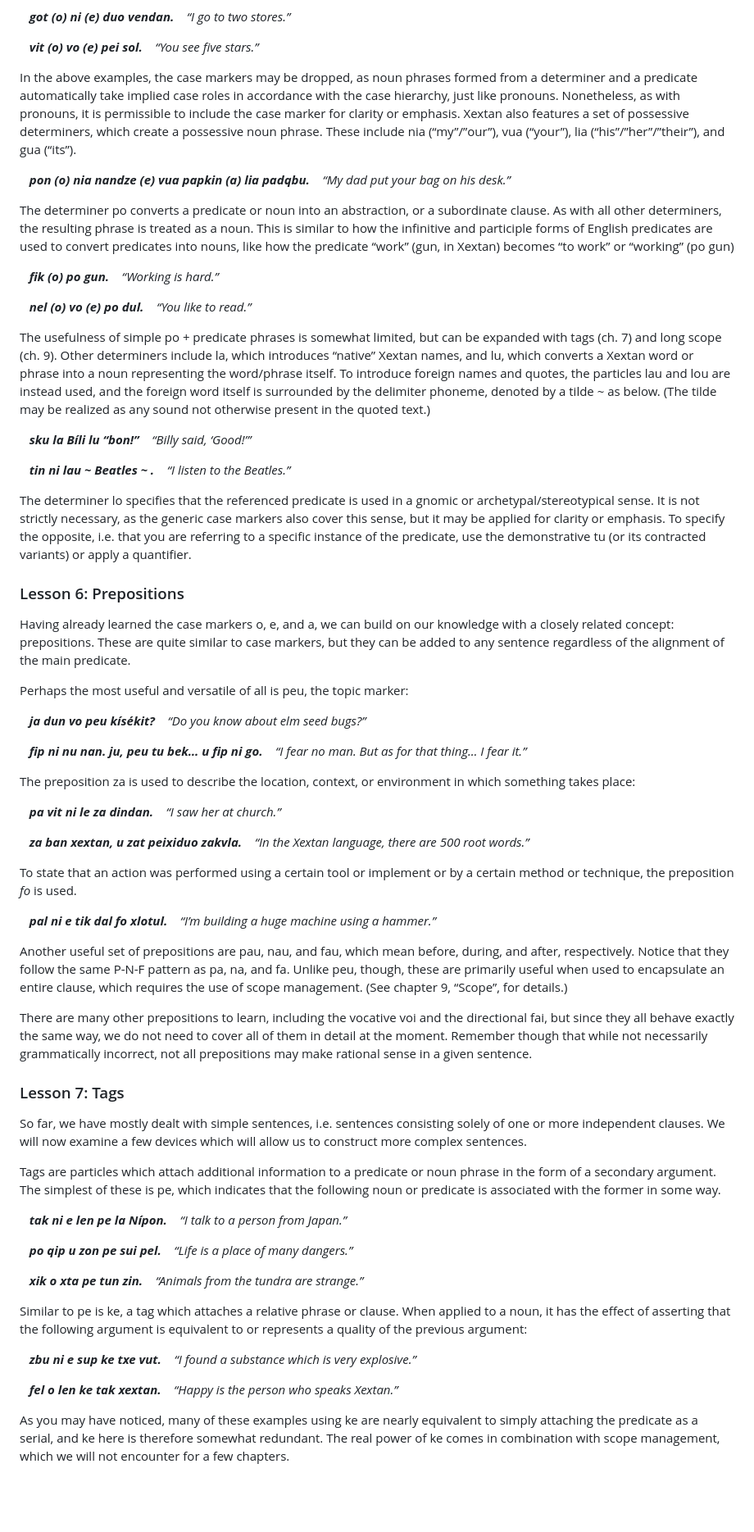
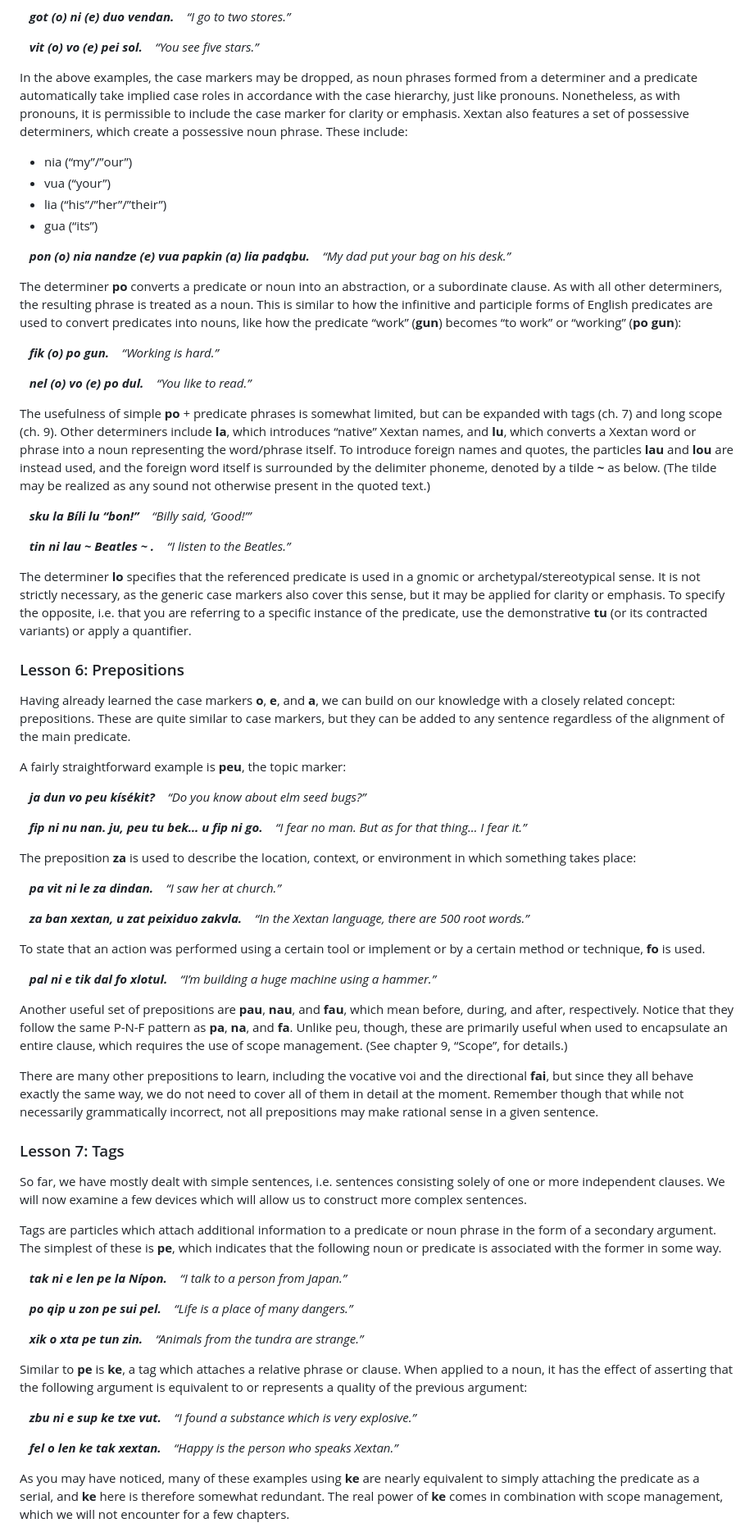
Before and after one commit to Xextan/refgram, a Markdown page: pages/lessons.md, the part around one of its changes. Shown at 82% size. Rendered like a GitHub page; blank space fills up the shorter version.

```diff
--- a/pages/lessons.md
+++ b/pages/lessons.md
@@ -185,12 +198,17 @@ A determiner is a word which expresses the intended referent of a given word or
 &nbsp;&nbsp;&nbsp;*“You see five stars.”*
 
 In the above examples, the case markers may be dropped, as noun phrases formed from a determiner and a predicate automatically take implied case roles in accordance with the case hierarchy, just like pronouns. Nonetheless, as with pronouns, it is permissible to include the case marker for clarity or emphasis.
-Xextan also features a set of possessive determiners, which create a possessive noun phrase. These include nia (“my”/”our”), vua (“your”), lia (“his”/”her”/”their”), and gua (“its”).
+Xextan also features a set of possessive determiners, which create a possessive noun phrase. These include:
+
+- nia (“my”/”our”)
+- vua (“your”)
+- lia (“his”/”her”/”their”)
+- gua (“its”)
 
 &nbsp;&nbsp;&nbsp;***pon (o) nia nandze (e) vua papkin (a) lia padqbu.***
 &nbsp;&nbsp;&nbsp;*“My dad put your bag on his desk.”*
 
-The determiner po converts a predicate or noun into an abstraction, or a subordinate clause. As with all other determiners, the resulting phrase is treated as a noun. This is similar to how the infinitive and participle forms of English predicates are used to convert predicates into nouns, like how the predicate “work” (gun, in Xextan) becomes “to work” or “working” (po gun)
+The determiner **po** converts a predicate or noun into an abstraction, or a subordinate clause. As with all other determiners, the resulting phrase is treated as a noun. This is similar to how the infinitive and participle forms of English predicates are used to convert predicates into nouns, like how the predicate “work” (**gun**) becomes “to work” or “working” (**po gun**):
 
 &nbsp;&nbsp;&nbsp;***fik (o) po gun.***
 &nbsp;&nbsp;&nbsp;*“Working is hard.”*
@@ -198,8 +216,8 @@ The determiner po converts a predicate or noun into an abstraction, or a subordi
 &nbsp;&nbsp;&nbsp;***nel (o) vo (e) po dul.***
 &nbsp;&nbsp;&nbsp;*“You like to read.”*
 
-The usefulness of simple po + predicate phrases is somewhat limited, but can be expanded with tags (ch. 7) and long scope (ch. 9).
-Other determiners include la, which introduces “native” Xextan names, and lu, which converts a Xextan word or phrase into a noun representing the word/phrase itself. To introduce foreign names and quotes, the particles lau and lou are instead used, and the foreign word itself is surrounded by the delimiter phoneme, denoted by a tilde ~ as below. (The tilde may be realized as any sound not otherwise present in the quoted text.)
+The usefulness of simple **po** + predicate phrases is somewhat limited, but can be expanded with tags (ch. 7) and long scope (ch. 9).
+Other determiners include **la**, which introduces “native” Xextan names, and **lu**, which converts a Xextan word or phrase into a noun representing the word/phrase itself. To introduce foreign names and quotes, the particles **lau** and **lou** are instead used, and the foreign word itself is surrounded by the delimiter phoneme, denoted by a tilde **~** as below. (The tilde may be realized as any sound not otherwise present in the quoted text.)
 
 &nbsp;&nbsp;&nbsp;***sku la Bíli lu “bon!”***
 &nbsp;&nbsp;&nbsp;*“Billy said, ‘Good!’”*
@@ -207,13 +225,13 @@ Other determiners include la, which introduces “native” Xextan names, and lu
 &nbsp;&nbsp;&nbsp;***tin ni lau ~ Beatles ~ .***
 &nbsp;&nbsp;&nbsp;*“I listen to the Beatles.”*
 
-The determiner lo specifies that the referenced predicate is used in a gnomic or archetypal/stereotypical sense. It is not strictly necessary, as the generic case markers also cover this sense, but it may be applied for clarity or emphasis. To specify the opposite, i.e. that you are referring to a specific instance of the predicate, use the demonstrative tu (or its contracted variants) or apply a quantifier.
+The determiner **lo** specifies that the referenced predicate is used in a gnomic or archetypal/stereotypical sense. It is not strictly necessary, as the generic case markers also cover this sense, but it may be applied for clarity or emphasis. To specify the opposite, i.e. that you are referring to a specific instance of the predicate, use the demonstrative **tu** (or its contracted variants) or apply a quantifier.
 
 ### Lesson 6: Prepositions
 
-Having already learned the case markers o, e, and a, we can build on our knowledge with a closely related concept: prepositions. These are quite similar to case markers, but they can be added to any sentence regardless of the alignment of the main predicate.
+Having already learned the case markers **o**, **e**, and **a**, we can build on our knowledge with a closely related concept: prepositions. These are quite similar to case markers, but they can be added to any sentence regardless of the alignment of the main predicate.
 
-Perhaps the most useful and versatile of all is peu, the topic marker:
+A fairly straightforward example is **peu**, the topic marker:
 
 &nbsp;&nbsp;&nbsp;***ja dun vo peu kísékit?***
 &nbsp;&nbsp;&nbsp;*“Do you know about elm seed bugs?”*
@@ -221,7 +239,7 @@ Perhaps the most useful and versatile of all is peu, the topic marker:
 &nbsp;&nbsp;&nbsp;***fip ni nu nan. ju, peu tu bek… u fip ni go.***
 &nbsp;&nbsp;&nbsp;*“I fear no man. But as for that thing… I fear it.”*
 
-The preposition za is used to describe the location, context, or environment in which something takes place:
+The preposition **za** is used to describe the location, context, or environment in which something takes place:
 
 &nbsp;&nbsp;&nbsp;***pa vit ni le za dindan.***
 &nbsp;&nbsp;&nbsp;*“I saw her at church.”*
@@ -229,19 +247,19 @@ The preposition za is used to describe the location, context, or environment in
 &nbsp;&nbsp;&nbsp;***za ban xextan, u zat peixiduo zakvla.***
 &nbsp;&nbsp;&nbsp;*“In the Xextan language, there are 500 root words.”*
 
-To state that an action was performed using a certain tool or implement or by a certain method or technique, the preposition *fo* is used.
+To state that an action was performed using a certain tool or implement or by a certain method or technique, **fo** is used.
 
 &nbsp;&nbsp;&nbsp;***pal ni e tik dal fo xlotul.***
 &nbsp;&nbsp;&nbsp;*“I’m building a huge machine using a hammer.”*
 
-Another useful set of prepositions are pau, nau, and fau, which mean before, during, and after, respectively. Notice that they follow the same P-N-F pattern as pa, na, and fa. Unlike peu, though, these are primarily useful when used to encapsulate an entire clause, which requires the use of scope management. (See chapter 9, “Scope”, for details.)
+Another useful set of prepositions are **pau**, **nau**, and **fau**, which mean before, during, and after, respectively. Notice that they follow the same P-N-F pattern as **pa**, **na**, and **fa**. Unlike peu, though, these are primarily useful when used to encapsulate an entire clause, which requires the use of scope management. (See chapter 9, “Scope”, for details.)
 
-There are many other prepositions to learn, including the vocative voi and the directional fai, but since they all behave exactly the same way, we do not need to cover all of them in detail at the moment. Remember though that while not necessarily grammatically incorrect, not all prepositions may make rational sense in a given sentence.
+There are many other prepositions to learn, including the vocative voi and the directional **fai**, but since they all behave exactly the same way, we do not need to cover all of them in detail at the moment. Remember though that while not necessarily grammatically incorrect, not all prepositions may make rational sense in a given sentence.
 
 ### Lesson 7: Tags
 So far, we have mostly dealt with simple sentences, i.e. sentences consisting solely of one or more independent clauses. We will now examine a few devices which will allow us to construct more complex sentences.
 
-Tags are particles which attach additional information to a predicate or noun phrase in the form of a secondary argument. The simplest of these is pe, which indicates that the following noun or predicate is associated with the former in some way.
+Tags are particles which attach additional information to a predicate or noun phrase in the form of a secondary argument. The simplest of these is **pe**, which indicates that the following noun or predicate is associated with the former in some way.
 
 &nbsp;&nbsp;&nbsp;***tak ni e len pe la Nípon.***
 &nbsp;&nbsp;&nbsp;*“I talk to a person from Japan.”*
@@ -252,7 +270,7 @@ Tags are particles which attach additional information to a predicate or noun ph
 &nbsp;&nbsp;&nbsp;***xik o xta pe tun zin.***
 &nbsp;&nbsp;&nbsp;*“Animals from the tundra are strange.”*
 
-Similar to pe is ke, a tag which attaches a relative phrase or clause. When applied to a noun, it has the effect of asserting that the following argument is equivalent to or represents a quality of the previous argument:
+Similar to **pe** is **ke**, a tag which attaches a relative phrase or clause. When applied to a noun, it has the effect of asserting that the following argument is equivalent to or represents a quality of the previous argument:
 
 &nbsp;&nbsp;&nbsp;***zbu ni e sup ke txe vut.***
 &nbsp;&nbsp;&nbsp;*“I found a substance which is very explosive.”*
@@ -260,5 +278,5 @@ Similar to pe is ke, a tag which attaches a relative phrase or clause. When appl
 &nbsp;&nbsp;&nbsp;***fel o len ke tak xextan.***
 &nbsp;&nbsp;&nbsp;*“Happy is the person who speaks Xextan.”*
 
-As you may have noticed, many of these examples using ke are nearly equivalent to simply attaching the predicate as a serial, and ke here is therefore somewhat redundant. The real power of ke comes in combination with scope management, which we will not encounter for a few chapters.
+As you may have noticed, many of these examples using **ke** are nearly equivalent to simply attaching the predicate as a serial, and **ke** here is therefore somewhat redundant. The real power of **ke** comes in combination with scope management, which we will not encounter for a few chapters.
 
```
Also changed, not shown: other parts of pages/lessons.md (+66 -53 lines).
